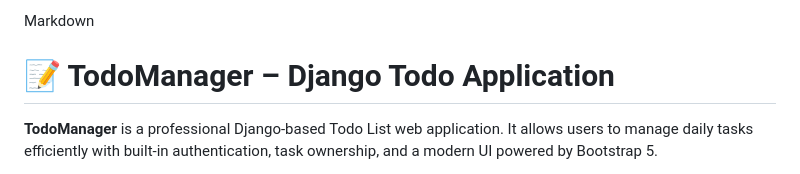
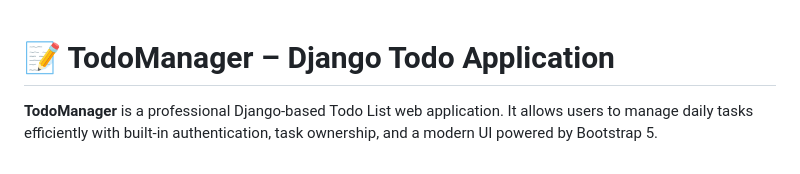
Before and after one commit to div174/TodoManager, a Markdown page: README.md, the part around one of its changes. Drawn GitHub-style.

```diff
--- a/README.md
+++ b/README.md
@@ -1,4 +1,3 @@
-Markdown
 # 📝 TodoManager – Django Todo Application
 
 **TodoManager** is a professional Django-based Todo List web application. It allows users to manage daily tasks efficiently with built-in authentication, task ownership, and a modern UI powered by Bootstrap 5.
```
Also changed, not shown: other parts of README.md (+6 -6 lines).
